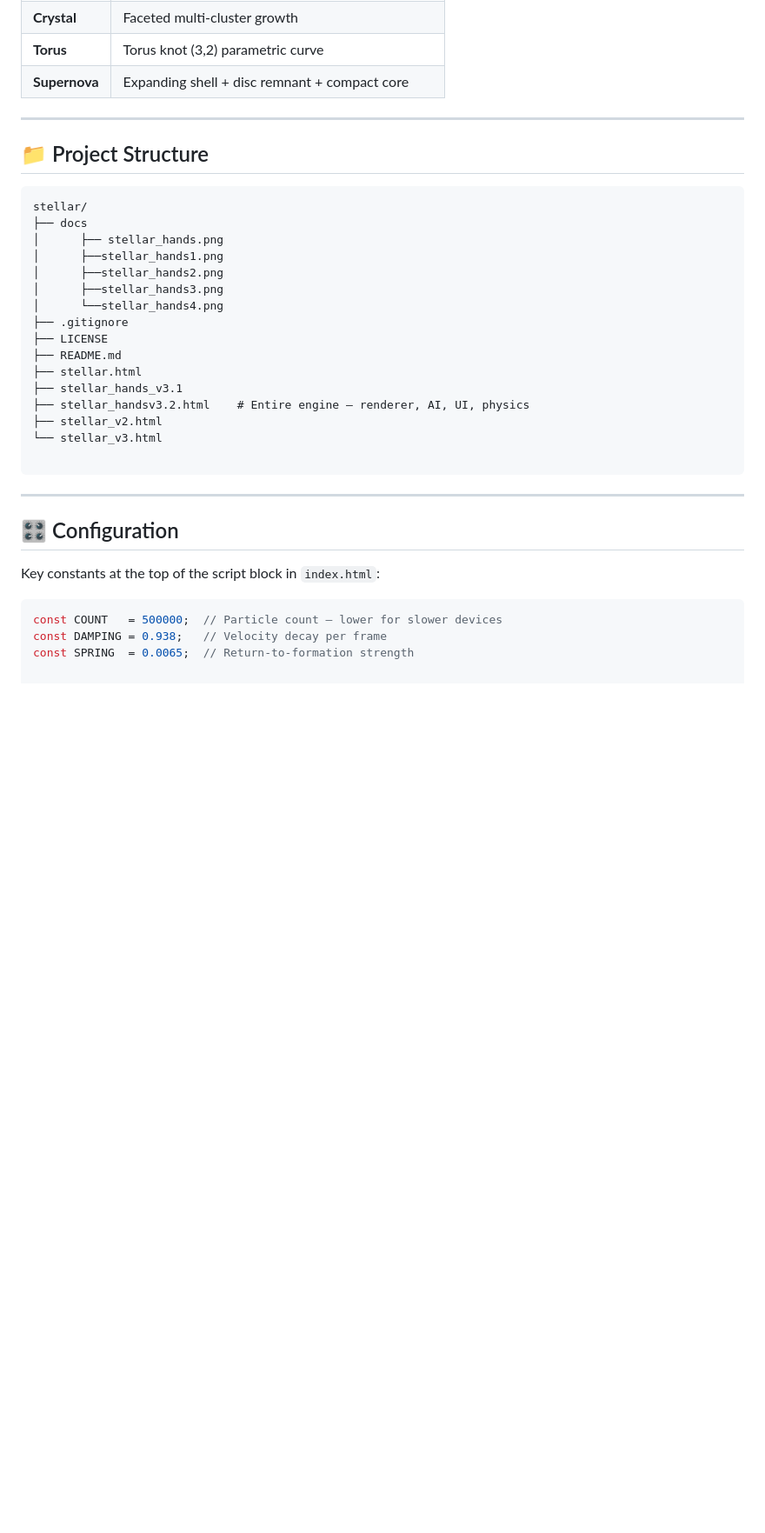
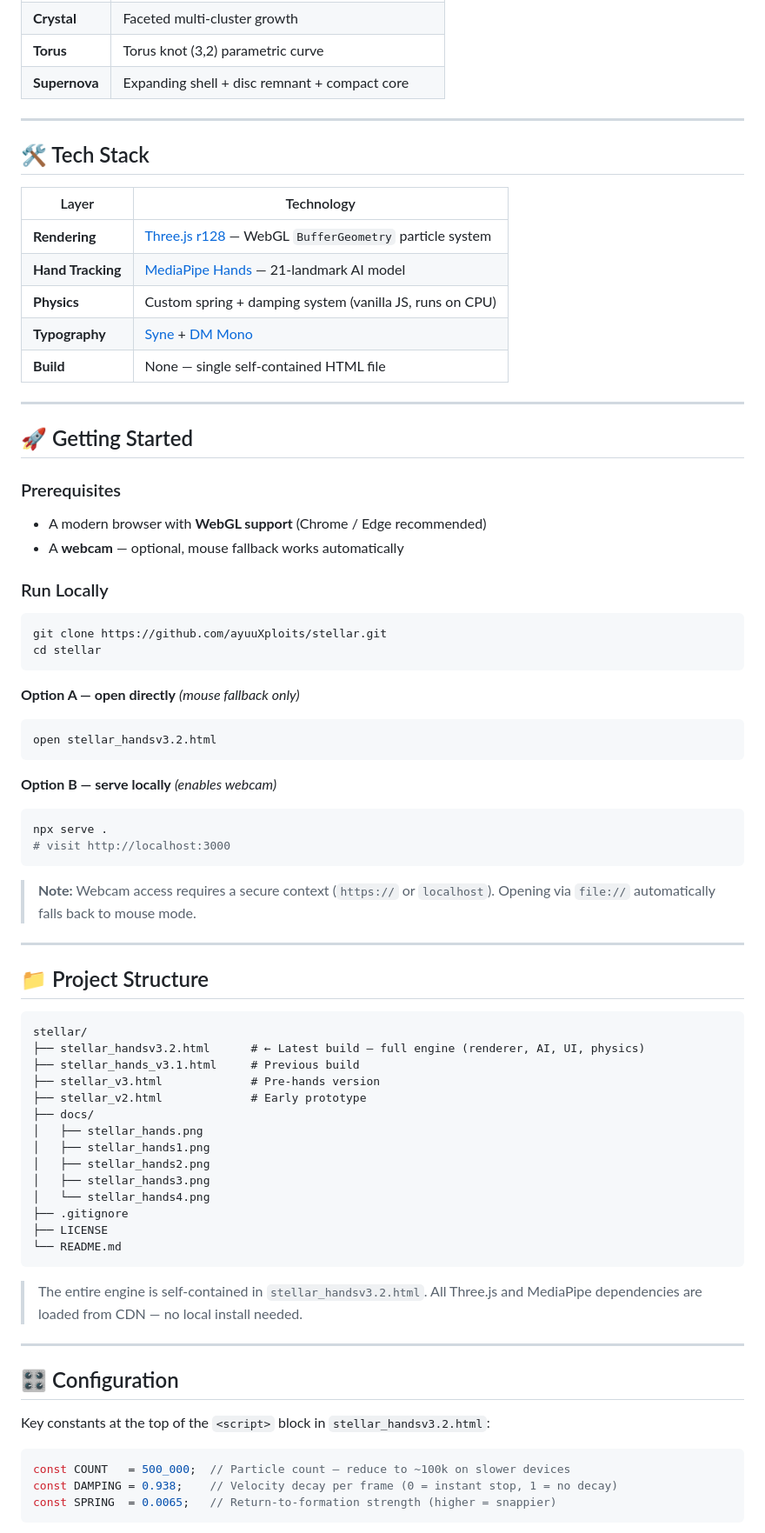
Before and after one commit to ayuuXploits/stellar-hands, a Markdown page: README.md, the part around one of its changes. Shown at 87% size. Rendered like a GitHub page; blank space fills up the shorter version.

````diff
--- a/README.md
+++ b/README.md
@@ -109,35 +102,79 @@ npx serve .
 
 ---
 
+## 🛠️ Tech Stack
+
+| Layer | Technology |
+|-------|------------|
+| **Rendering** | [Three.js r128](https://threejs.org/) — WebGL `BufferGeometry` particle system |
+| **Hand Tracking** | [MediaPipe Hands](https://google.github.io/mediapipe/solutions/hands) — 21-landmark AI model |
+| **Physics** | Custom spring + damping system (vanilla JS, runs on CPU) |
+| **Typography** | [Syne](https://fonts.google.com/specimen/Syne) + [DM Mono](https://fonts.google.com/specimen/DM+Mono) |
+| **Build** | None — single self-contained HTML file |
+
+---
+
+## 🚀 Getting Started
+
+### Prerequisites
+
+- A modern browser with **WebGL support** (Chrome / Edge recommended)
+- A **webcam** — optional, mouse fallback works automatically
+
+### Run Locally
+
+```bash
+git clone https://github.com/ayuuXploits/stellar.git
+cd stellar
+```
+
+**Option A — open directly** *(mouse fallback only)*
+
+```bash
+open stellar_handsv3.2.html
+```
+
+**Option B — serve locally** *(enables webcam)*
+
+```bash
+npx serve .
+# visit http://localhost:3000
+```
+
+> **Note:** Webcam access requires a secure context (`https://` or `localhost`). Opening via `file://` automatically falls back to mouse mode.
+
+---
+
 ## 📁 Project Structure
 
 ```
 stellar/
-├── docs
-│      ├── stellar_hands.png
-│      ├──stellar_hands1.png
-│      ├──stellar_hands2.png
-│      ├──stellar_hands3.png
-│      └──stellar_hands4.png
+├── stellar_handsv3.2.html      # ← Latest build — full engine (renderer, AI, UI, physics)
+├── stellar_hands_v3.1.html     # Previous build
+├── stellar_v3.html             # Pre-hands version
+├── stellar_v2.html             # Early prototype
+├── docs/
+│   ├── stellar_hands.png
+│   ├── stellar_hands1.png
+│   ├── stellar_hands2.png
+│   ├── stellar_hands3.png
+│   └── stellar_hands4.png
 ├── .gitignore
 ├── LICENSE
-├── README.md
-├── stellar.html
-├── stellar_hands_v3.1
-├── stellar_handsv3.2.html    # Entire engine — renderer, AI, UI, physics
-├── stellar_v2.html
-└── stellar_v3.html
+└── README.md
+```
 
-```
+> The entire engine is self-contained in `stellar_handsv3.2.html`. All Three.js and MediaPipe dependencies are loaded from CDN — no local install needed.
 
 ---
 
-## 🎛 Configuration
+## 🎛️ Configuration
 
-Key constants at the top of the script block in `index.html`:
+Key constants at the top of the `<script>` block in `stellar_handsv3.2.html`:
 
 ```js
-const COUNT   = 500000;  // Particle count — lower for slower devices
-const DAMPING = 0.938;   // Velocity decay per frame
-const SPRING  = 0.0065;  // Return-to-formation strength
+const COUNT   = 500_000;  // Particle count — reduce to ~100k on slower devices
+const DAMPING = 0.938;    // Velocity decay per frame (0 = instant stop, 1 = no decay)
+const SPRING  = 0.0065;   // Return-to-formation strength (higher = snappier)
+```
 
````
Also changed, not shown: other parts of README.md (+92 -75 lines).
